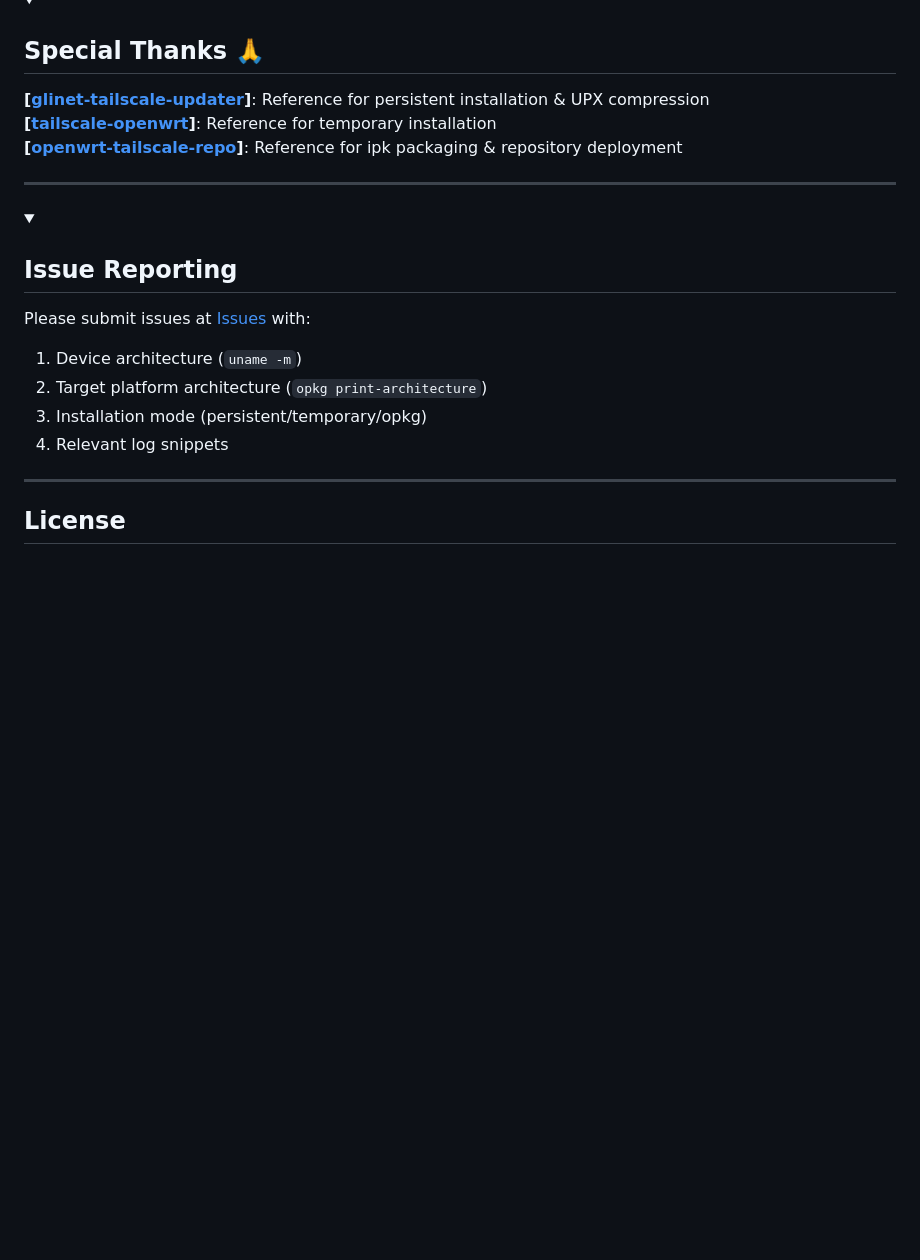
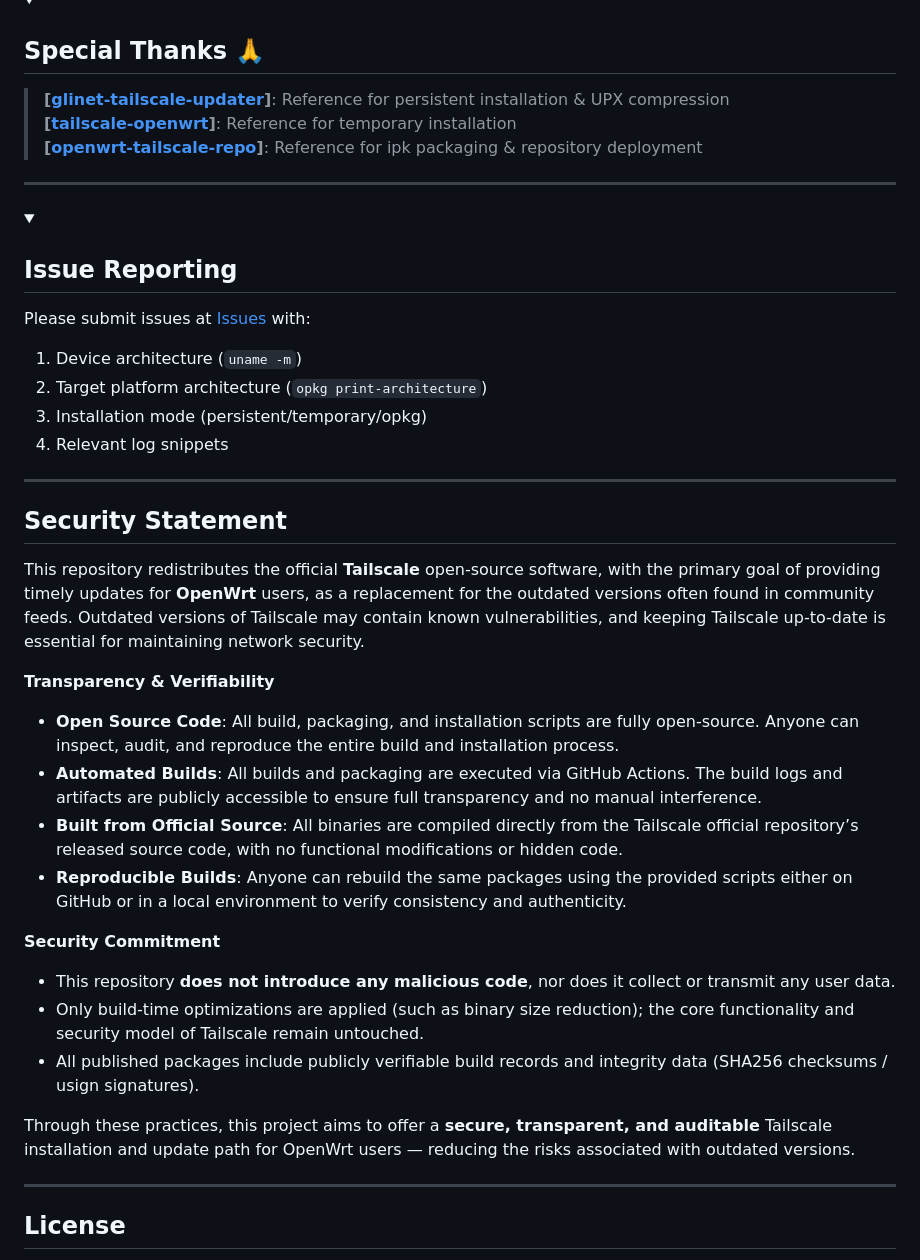
Before and after one commit to aqqkad/openwrt-tailscale, a Markdown page: .github/README_en.md, the part around the change printed below. Drawn GitHub-style; blank space fills up the shorter version.

Commit message:
add security statement

```diff
--- a/.github/README_en.md
+++ b/.github/README_en.md
@@ -147,9 +147,9 @@ Uses `--extra-small` compile option from Tailscale's [official documentation](ht
 <details open>
 <summary><h2>Special Thanks 🙏</h2></summary>
 
-**[[glinet-tailscale-updater](https://github.com/Admonstrator/glinet-tailscale-updater)]**: Reference for persistent installation & UPX compression
-**[[tailscale-openwrt](https://github.com/CH3NGYZ/tailscale-openwrt)]**: Reference for temporary installation
-**[[openwrt-tailscale-repo](https://github.com/lanrat/openwrt-tailscale-repo)]**: Reference for ipk packaging & repository deployment
+> **[[glinet-tailscale-updater](https://github.com/Admonstrator/glinet-tailscale-updater)]**: Reference for persistent installation & UPX compression
+> **[[tailscale-openwrt](https://github.com/CH3NGYZ/tailscale-openwrt)]**: Reference for temporary installation
+> **[[openwrt-tailscale-repo](https://github.com/lanrat/openwrt-tailscale-repo)]**: Reference for ipk packaging & repository deployment
 
 </details>
 
@@ -168,6 +168,25 @@ Please submit issues at [Issues](https://github.com/GuNanOvO/openwrt-tailscale/i
 
 ---
 
+## Security Statement
+This repository redistributes the official **Tailscale** open-source software, with the primary goal of providing timely updates for **OpenWrt** users, as a replacement for the outdated versions often found in community feeds.
+Outdated versions of Tailscale may contain known vulnerabilities, and keeping Tailscale up-to-date is essential for maintaining network security.
+
+**Transparency & Verifiability**
+ - **Open Source Code**: All build, packaging, and installation scripts are fully open-source. Anyone can inspect, audit, and reproduce the entire build and installation process.
+ - **Automated Builds**: All builds and packaging are executed via GitHub Actions. The build logs and artifacts are publicly accessible to ensure full transparency and no manual interference.
+ - **Built from Official Source**: All binaries are compiled directly from the Tailscale official repository’s released source code, with no functional modifications or hidden code.
+ - **Reproducible Builds**: Anyone can rebuild the same packages using the provided scripts either on GitHub or in a local environment to verify consistency and authenticity.
+
+**Security Commitment**
+ - This repository **does not introduce any malicious code**, nor does it collect or transmit any user data.
+ - Only build-time optimizations are applied (such as binary size reduction); the core functionality and security model of Tailscale remain untouched.
+ - All published packages include publicly verifiable build records and integrity data (SHA256 checksums / usign signatures).
+
+Through these practices, this project aims to offer a **secure, transparent, and auditable** Tailscale installation and update path for OpenWrt users — reducing the risks associated with outdated versions.
+
+---
+
 ## License
 
 This project is licensed under the MIT License and includes components from the [**Tailscale**](https://github.com/tailscale/tailscale) project, which is licensed under the BSD 3-Clause License.
```
Also changed, not shown: other parts of .github/README_en.md (+2 -2 lines), .github/README.md (+26 -7 lines).
